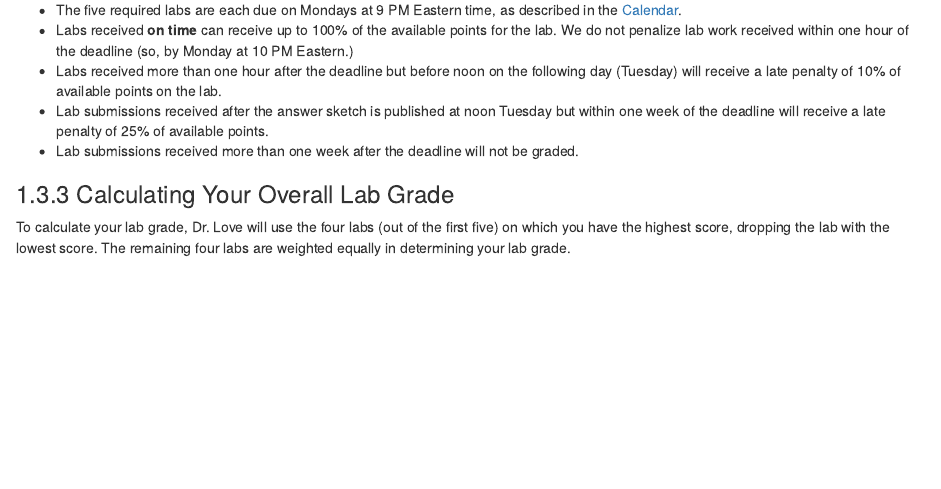
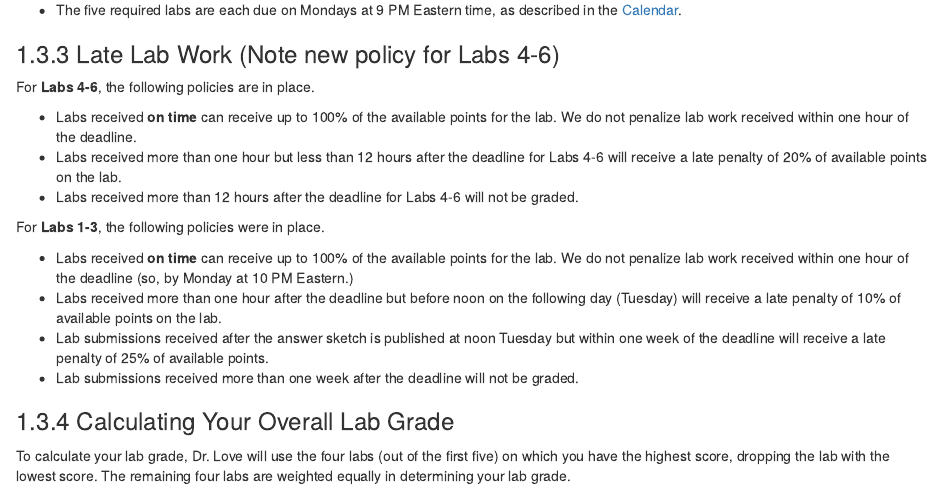
Before and after one commit to THOMASELOVE/432-2021-syllabus, an R Markdown document (10_assignments.Rmd): the page in a window 1100 px wide, from 1950 px down. Rendered offline with R 4.5, knitr and Pandoc, with nearby package versions; drawn as R Markdown's standard HTML page in place of the format the file asks for.

Commit message:
Adjust Late Policy for Labs 4-6

```diff
--- a/10_assignments.Rmd
+++ b/10_assignments.Rmd
@@ -80,6 +80,17 @@ Labs are graded by the Teaching Assistants, according to a rubric and answer ske
 For each Lab, we publish a detailed answer sketch (typically at noon on the day after the deadline). By the time grades become available (roughly one week after the deadline) you will also receive the grading rubric, though we sometimes include this with the sketch. Along with the grade, on-time labs will receive modest feedback about the work.
 
 - The five required labs are each due on Mondays at 9 PM Eastern time, as described in the [Calendar](https://thomaselove.github.io/432/calendar.html).
+
+### Late Lab Work (Note new policy for Labs 4-6)
+
+For **Labs 4-6**, the following policies are in place.
+
+- Labs received **on time** can receive up to 100% of the available points for the lab. We do not penalize lab work received within one hour of the deadline.
+- Labs received more than one hour but less than 12 hours after the deadline for Labs 4-6 will receive a late penalty of 20% of available points on the lab.
+- Labs received more than 12 hours after the deadline for Labs 4-6 will not be graded.
+
+For **Labs 1-3**, the following policies were in place.
+
 - Labs received **on time** can receive up to 100% of the available points for the lab. We do not penalize lab work received within one hour of the deadline (so, by Monday at 10 PM Eastern.)
 - Labs received more than one hour after the deadline but before noon on the following day (Tuesday) will receive a late penalty of 10% of available points on the lab.
 - Lab submissions received after the answer sketch is published at noon Tuesday but within one week of the deadline will receive a late penalty of 25% of available points.
```
Also changed, not shown: docs/reference-keys.txt, docs/search_index.json, 17 other files.
